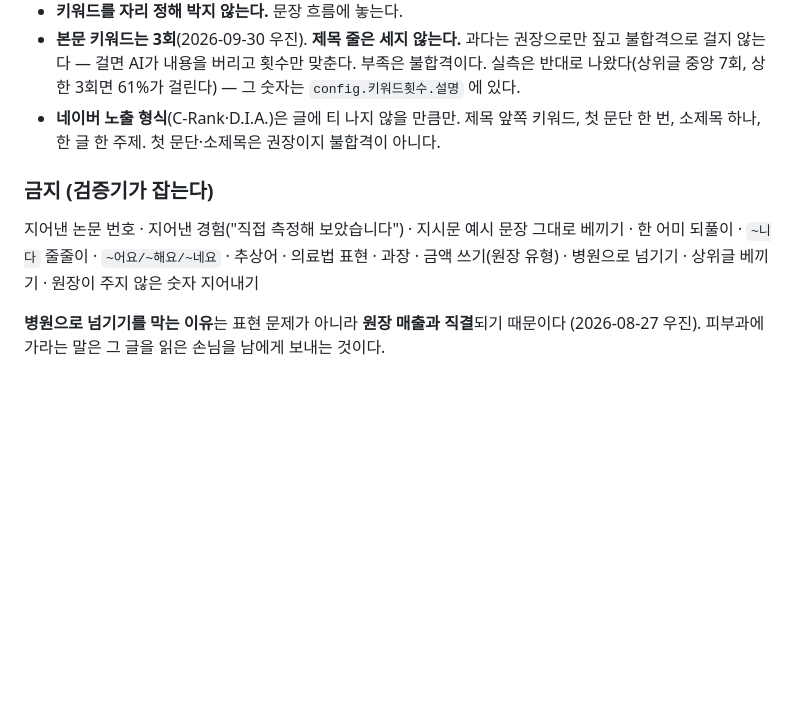
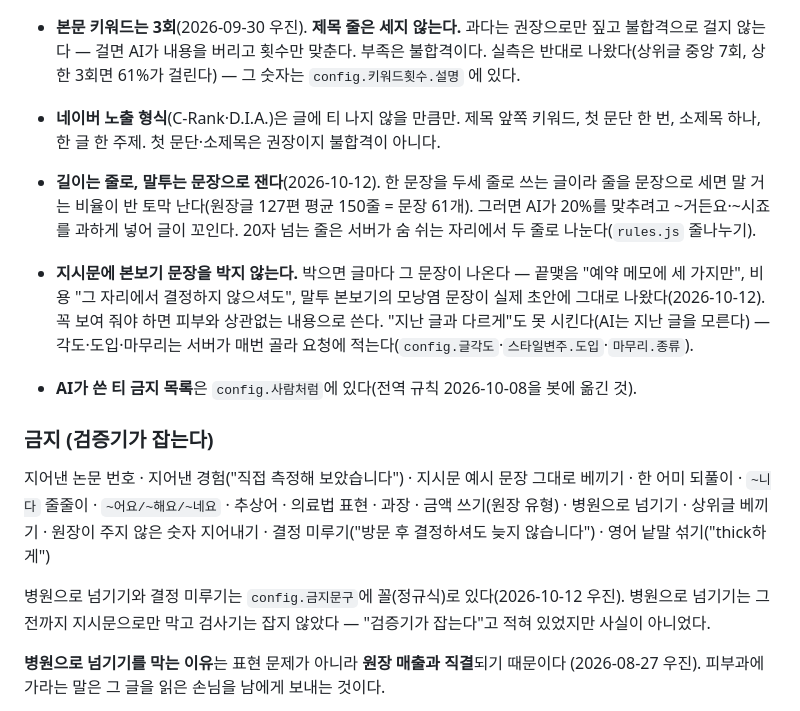
Before and after one commit to wjkim-ooss/blogbot, a Markdown page: CLAUDE.md, the part around the change. Rendered like a GitHub page; blank space fills up the shorter version.

Commit message:
CLAUDE.md·작업기록: 10/12 글쓰기 기준(문장으로 세기, 본보기 안 박기, 금지 문장)
Co-Authored-By: Claude Opus 5.5 <noreply@anthropic.com>

```diff
--- a/CLAUDE.md
+++ b/CLAUDE.md
@@ -104,11 +104,24 @@
 - **네이버 노출 형식**(C-Rank·D.I.A.)은 글에 티 나지 않을 만큼만. 제목 앞쪽 키워드, 첫 문단 한 번,
   소제목 하나, 한 글 한 주제. 첫 문단·소제목은 권장이지 불합격이 아니다.
 
+- **길이는 줄로, 말투는 문장으로 잰다**(2026-10-12). 한 문장을 두세 줄로 쓰는 글이라 줄을 문장으로 세면
+  말 거는 비율이 반 토막 난다(원장글 127편 평균 150줄 = 문장 61개). 그러면 AI가 20%를 맞추려고 ~거든요·~시죠를
+  과하게 넣어 글이 꼬인다. 20자 넘는 줄은 서버가 숨 쉬는 자리에서 두 줄로 나눈다(`rules.js` 줄나누기).
+- **지시문에 본보기 문장을 박지 않는다.** 박으면 글마다 그 문장이 나온다 — 끝맺음 "예약 메모에 세 가지만",
+  비용 "그 자리에서 결정하지 않으셔도", 말투 본보기의 모낭염 문장이 실제 초안에 그대로 나왔다(2026-10-12).
+  꼭 보여 줘야 하면 피부와 상관없는 내용으로 쓴다. "지난 글과 다르게"도 못 시킨다(AI는 지난 글을 모른다) —
+  각도·도입·마무리는 서버가 매번 골라 요청에 적는다(`config.글각도`·`스타일변주.도입`·`마무리.종류`).
+- **AI가 쓴 티 금지 목록**은 `config.사람처럼`에 있다(전역 규칙 2026-10-08을 봇에 옮긴 것).
+
 ### 금지 (검증기가 잡는다)
 
 지어낸 논문 번호 · 지어낸 경험("직접 측정해 보았습니다") · 지시문 예시 문장 그대로 베끼기 ·
 한 어미 되풀이 · `~니다` 줄줄이 · `~어요/~해요/~네요` · 추상어 · 의료법 표현 · 과장 ·
-금액 쓰기(원장 유형) · 병원으로 넘기기 · 상위글 베끼기 · 원장이 주지 않은 숫자 지어내기
+금액 쓰기(원장 유형) · 병원으로 넘기기 · 상위글 베끼기 · 원장이 주지 않은 숫자 지어내기 ·
+결정 미루기("방문 후 결정하셔도 늦지 않습니다") · 영어 낱말 섞기("thick하게")
+
+병원으로 넘기기와 결정 미루기는 `config.금지문구`에 꼴(정규식)로 있다(2026-10-12 우진). 병원으로 넘기기는
+그 전까지 지시문으로만 막고 검사기는 잡지 않았다 — "검증기가 잡는다"고 적혀 있었지만 사실이 아니었다.
 
 **병원으로 넘기기를 막는 이유**는 표현 문제가 아니라 **원장 매출과 직결**되기 때문이다
 (2026-08-27 우진). 피부과에 가라는 말은 그 글을 읽은 손님을 남에게 보내는 것이다.
```
Also changed, not shown: docs/progress/blogbot.md (+3 -1 lines).
